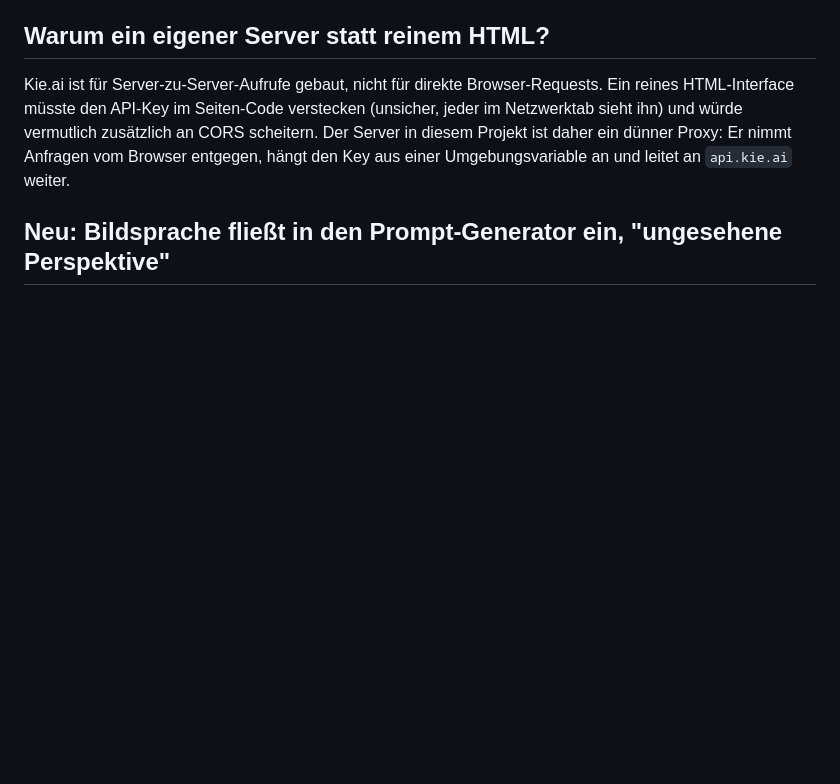
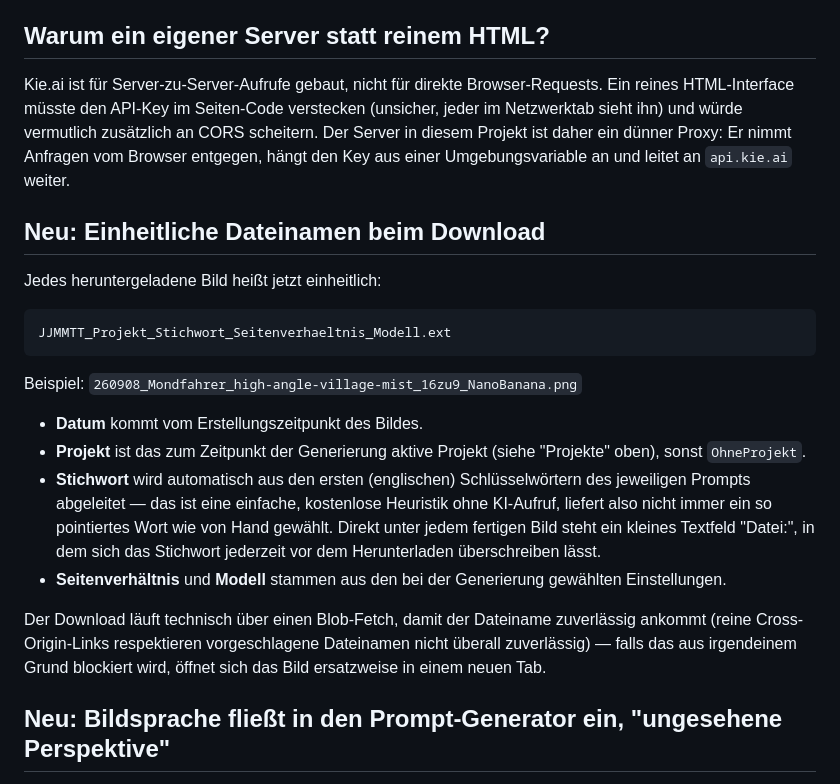
Before and after one commit to scherzerflori/image-studio, a Markdown page: README.md, the part around the change. GitHub-like rendering; blank space fills up the shorter version.

````diff
--- a/README.md
+++ b/README.md
@@ -15,6 +15,33 @@ Seiten-Code verstecken (unsicher, jeder im Netzwerktab sieht ihn) und würde
 vermutlich zusätzlich an CORS scheitern. Der Server in diesem Projekt ist
 daher ein dünner Proxy: Er nimmt Anfragen vom Browser entgegen, hängt den
 Key aus einer Umgebungsvariable an und leitet an `api.kie.ai` weiter.
+
+## Neu: Einheitliche Dateinamen beim Download
+
+Jedes heruntergeladene Bild heißt jetzt einheitlich:
+
+```
+JJMMTT_Projekt_Stichwort_Seitenverhaeltnis_Modell.ext
+```
+
+Beispiel: `260908_Mondfahrer_high-angle-village-mist_16zu9_NanoBanana.png`
+
+- **Datum** kommt vom Erstellungszeitpunkt des Bildes.
+- **Projekt** ist das zum Zeitpunkt der Generierung aktive Projekt (siehe
+  "Projekte" oben), sonst `OhneProjekt`.
+- **Stichwort** wird automatisch aus den ersten (englischen) Schlüsselwörtern
+  des jeweiligen Prompts abgeleitet — das ist eine einfache, kostenlose
+  Heuristik ohne KI-Aufruf, liefert also nicht immer ein so pointiertes
+  Wort wie von Hand gewählt. Direkt unter jedem fertigen Bild steht ein
+  kleines Textfeld "Datei:", in dem sich das Stichwort jederzeit vor dem
+  Herunterladen überschreiben lässt.
+- **Seitenverhältnis** und **Modell** stammen aus den bei der Generierung
+  gewählten Einstellungen.
+
+Der Download läuft technisch über einen Blob-Fetch, damit der Dateiname
+zuverlässig ankommt (reine Cross-Origin-Links respektieren vorgeschlagene
+Dateinamen nicht überall zuverlässig) — falls das aus irgendeinem Grund
+blockiert wird, öffnet sich das Bild ersatzweise in einem neuen Tab.
 
 ## Neu: Bildsprache fließt in den Prompt-Generator ein, "ungesehene Perspektive"
 
````
